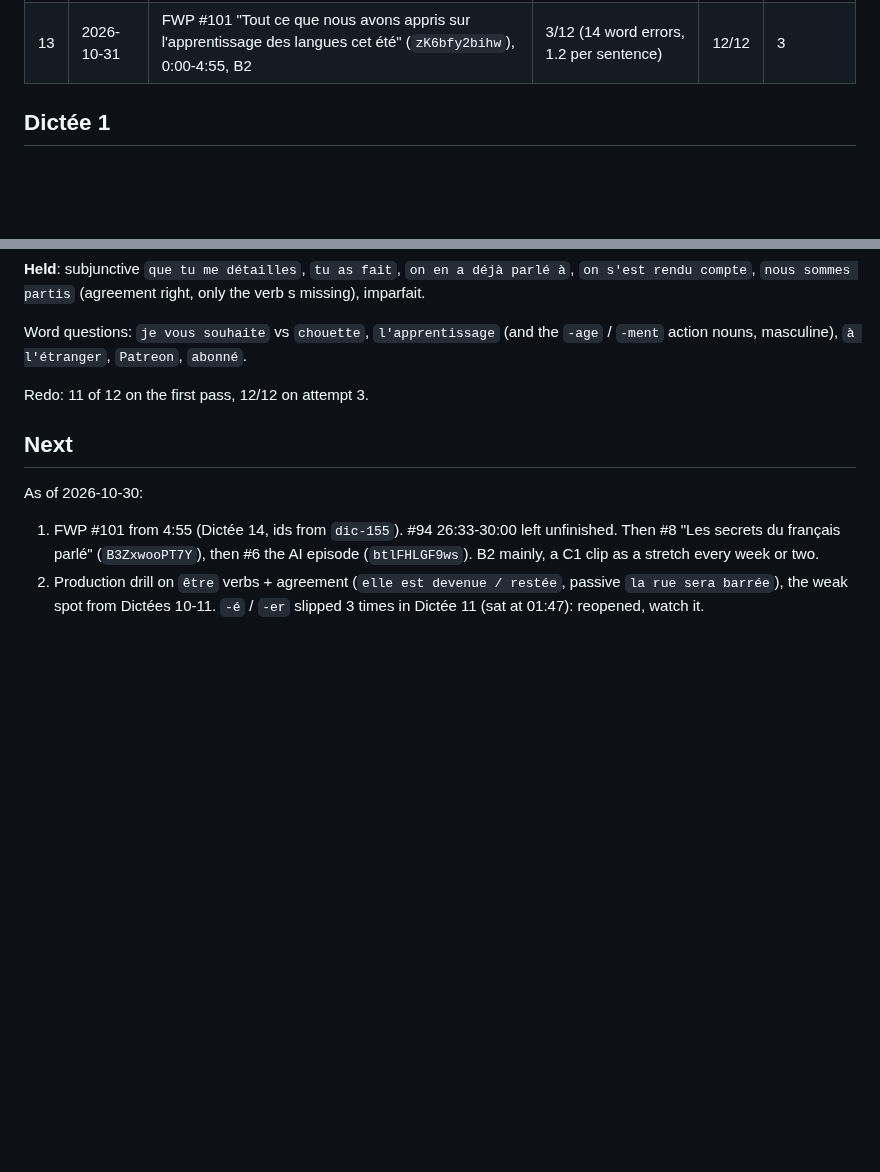
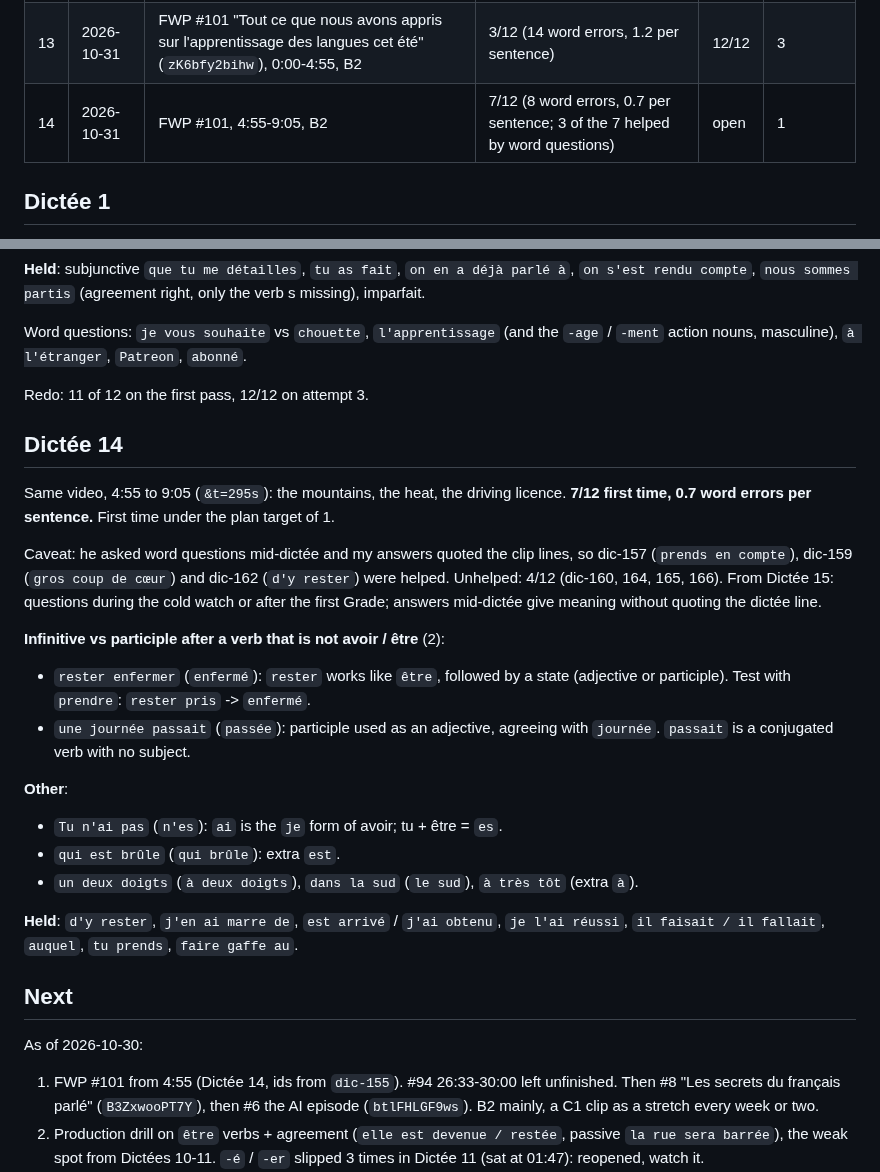
Before and after one commit to yarivg/studying-french, a Markdown page: study-log/dictee.md, 2 parts joined by grey strips. Rendered like a GitHub page; blank space fills up the shorter version.

Commit message:
Log Dictée 14 first attempt: 7/12, 0.7 word errors per sentence

```diff
--- a/study-log/dictee.md
+++ b/study-log/dictee.md
@@ -20,6 +20,7 @@ Banks: `dictee-<N>.bank.js`, ids `dic-NN`, never reused.
 | 11 | 2026-10-30 | FWP #94, 17:26-21:44, B2 | 1/12 (31 word errors, 2.6 per sentence) | 12/12 | 3 |
 | 12 | 2026-10-30 | FWP #94, 21:44-26:33, B2 | 3/12 (20 word errors, 1.7 per sentence) | 12/12 | 3 |
 | 13 | 2026-10-31 | FWP #101 "Tout ce que nous avons appris sur l'apprentissage des langues cet été" (`zK6bfy2bihw`), 0:00-4:55, B2 | 3/12 (14 word errors, 1.2 per sentence) | 12/12 | 3 |
+| 14 | 2026-10-31 | FWP #101, 4:55-9:05, B2 | 7/12 (8 word errors, 0.7 per sentence; 3 of the 7 helped by word questions) | open | 1 |
 
 ## Dictée 1
 
@@ -385,6 +386,30 @@ action nouns, masculine), `à l'étranger`, `Patreon`, `abonné`.
 
 Redo: 11 of 12 on the first pass, 12/12 on attempt 3.
 
+## Dictée 14
+
+Same video, 4:55 to 9:05 (`&t=295s`): the mountains, the heat, the driving licence.
+**7/12 first time, 0.7 word errors per sentence.** First time under the plan target of 1.
+
+Caveat: he asked word questions mid-dictée and my answers quoted the clip lines, so dic-157
+(`prends en compte`), dic-159 (`gros coup de cœur`) and dic-162 (`d'y rester`) were helped.
+Unhelped: 4/12 (dic-160, 164, 165, 166). From Dictée 15: questions during the cold watch or
+after the first Grade; answers mid-dictée give meaning without quoting the dictée line.
+
+**Infinitive vs participle after a verb that is not avoir / être** (2):
+- `rester enfermer` (`enfermé`): `rester` works like `être`, followed by a state (adjective
+  or participle). Test with `prendre`: `rester pris` -> `enfermé`.
+- `une journée passait` (`passée`): participle used as an adjective, agreeing with
+  `journée`. `passait` is a conjugated verb with no subject.
+
+**Other**:
+- `Tu n'ai pas` (`n'es`): `ai` is the `je` form of avoir; tu + être = `es`.
+- `qui est brûle` (`qui brûle`): extra `est`.
+- `un deux doigts` (`à deux doigts`), `dans la sud` (`le sud`), `à très tôt` (extra `à`).
+
+**Held**: `d'y rester`, `j'en ai marre de`, `est arrivé` / `j'ai obtenu`, `je l'ai réussi`,
+`il faisait / il fallait`, `auquel`, `tu prends`, `faire gaffe au`.
+
 ## Next
 
 As of 2026-10-30:
```
